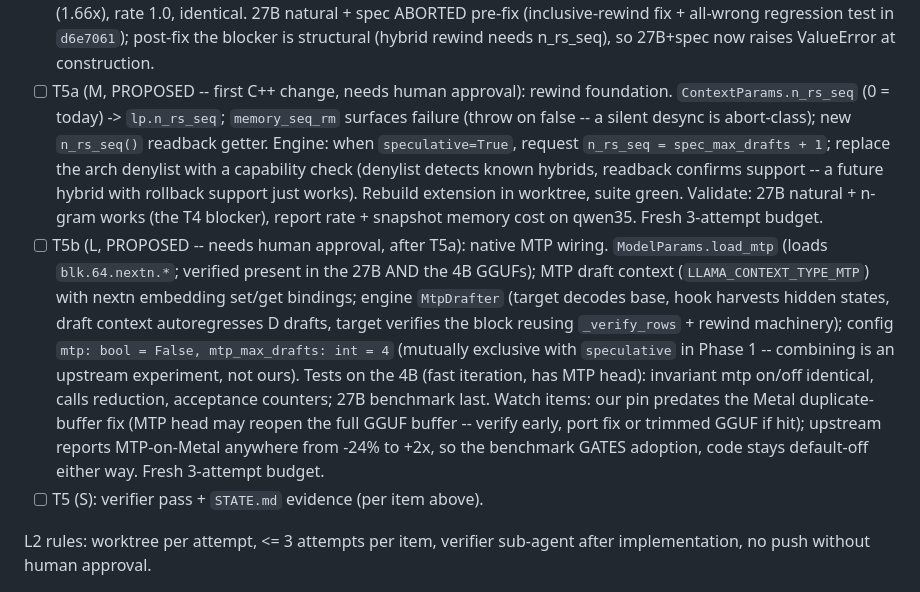
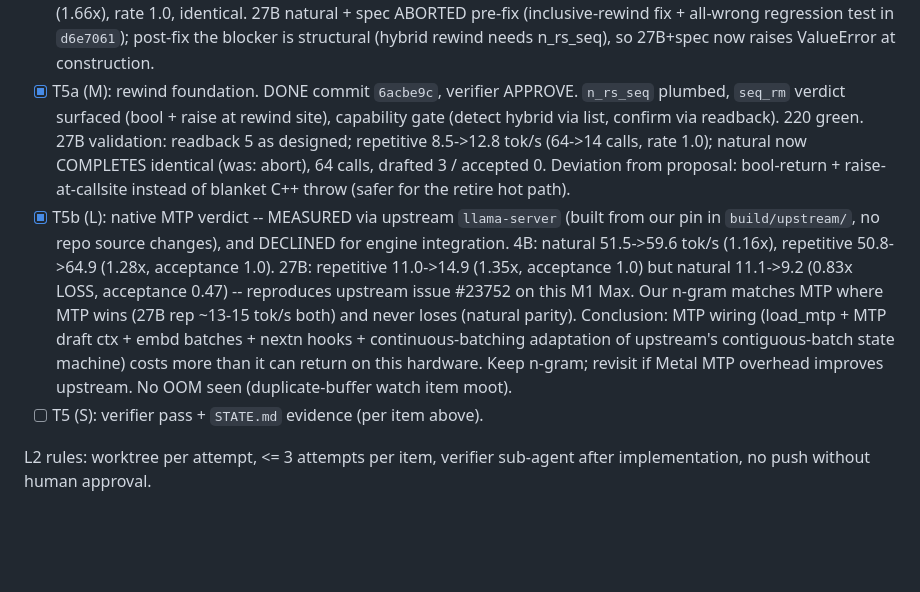
Before and after one commit to zaoxing/big-white-rabbit, a Markdown page: SPEC-speculative-ngram.md, the part around the change. Rendered like a GitHub page; blank space fills up the shorter version.

Commit message:
docs(spec-ngram): T5b verdict — MTP measured on Metal, integration declined with data

```diff
--- a/SPEC-speculative-ngram.md
+++ b/SPEC-speculative-ngram.md
@@ -81,31 +81,26 @@ already issues per step.
       27B natural + spec ABORTED pre-fix (inclusive-rewind fix + all-wrong
       regression test in `d6e7061`); post-fix the blocker is structural (hybrid
       rewind needs n_rs_seq), so 27B+spec now raises ValueError at construction.
-- [ ] T5a (M, PROPOSED -- first C++ change, needs human approval): rewind
-      foundation. `ContextParams.n_rs_seq` (0 = today) -> `lp.n_rs_seq`;
-      `memory_seq_rm` surfaces failure (throw on false -- a silent desync is
-      abort-class); new `n_rs_seq()` readback getter. Engine: when
-      `speculative=True`, request `n_rs_seq = spec_max_drafts + 1`; replace the
-      arch denylist with a capability check (denylist detects known hybrids,
-      readback confirms support -- a future hybrid with rollback support just
-      works). Rebuild extension in worktree, suite green. Validate: 27B
-      natural + n-gram works (the T4 blocker), report rate + snapshot memory
-      cost on qwen35. Fresh 3-attempt budget.
-- [ ] T5b (L, PROPOSED -- needs human approval, after T5a): native MTP wiring.
-      `ModelParams.load_mtp` (loads `blk.64.nextn.*`; verified present in the
-      27B AND the 4B GGUFs); MTP draft context (`LLAMA_CONTEXT_TYPE_MTP`) with
-      nextn embedding set/get bindings; engine `MtpDrafter` (target decodes
-      base, hook harvests hidden states, draft context autoregresses D drafts,
-      target verifies the block reusing `_verify_rows` + rewind machinery);
-      config `mtp: bool = False, mtp_max_drafts: int = 4` (mutually exclusive
-      with `speculative` in Phase 1 -- combining is an upstream experiment,
-      not ours). Tests on the 4B (fast iteration, has MTP head): invariant
-      mtp on/off identical, calls reduction, acceptance counters; 27B
-      benchmark last. Watch items: our pin predates the Metal
-      duplicate-buffer fix (MTP head may reopen the full GGUF buffer -- verify
-      early, port fix or trimmed GGUF if hit); upstream reports MTP-on-Metal
-      anywhere from -24% to +2x, so the benchmark GATES adoption, code stays
-      default-off either way. Fresh 3-attempt budget.
+- [x] T5a (M): rewind foundation. DONE commit `6acbe9c`, verifier APPROVE.
+      `n_rs_seq` plumbed, `seq_rm` verdict surfaced (bool + raise at rewind
+      site), capability gate (detect hybrid via list, confirm via readback).
+      220 green. 27B validation: readback 5 as designed; repetitive 8.5->12.8
+      tok/s (64->14 calls, rate 1.0); natural now COMPLETES identical
+      (was: abort), 64 calls, drafted 3 / accepted 0. Deviation from proposal:
+      bool-return + raise-at-callsite instead of blanket C++ throw (safer for
+      the retire hot path).
+- [x] T5b (L): native MTP verdict -- MEASURED via upstream `llama-server`
+      (built from our pin in `build/upstream/`, no repo source changes), and
+      DECLINED for engine integration. 4B: natural 51.5->59.6 tok/s (1.16x),
+      repetitive 50.8->64.9 (1.28x, acceptance 1.0). 27B: repetitive
+      11.0->14.9 (1.35x, acceptance 1.0) but natural 11.1->9.2 (0.83x LOSS,
+      acceptance 0.47) -- reproduces upstream issue #23752 on this M1 Max.
+      Our n-gram matches MTP where MTP wins (27B rep ~13-15 tok/s both) and
+      never loses (natural parity). Conclusion: MTP wiring (load_mtp + MTP
+      draft ctx + embd batches + nextn hooks + continuous-batching adaptation
+      of upstream's contiguous-batch state machine) costs more than it can
+      return on this hardware. Keep n-gram; revisit if Metal MTP overhead
+      improves upstream. No OOM seen (duplicate-buffer watch item moot).
 - [ ] T5 (S): verifier pass + `STATE.md` evidence (per item above).
 
 L2 rules: worktree per attempt, <= 3 attempts per item, verifier sub-agent after
```
